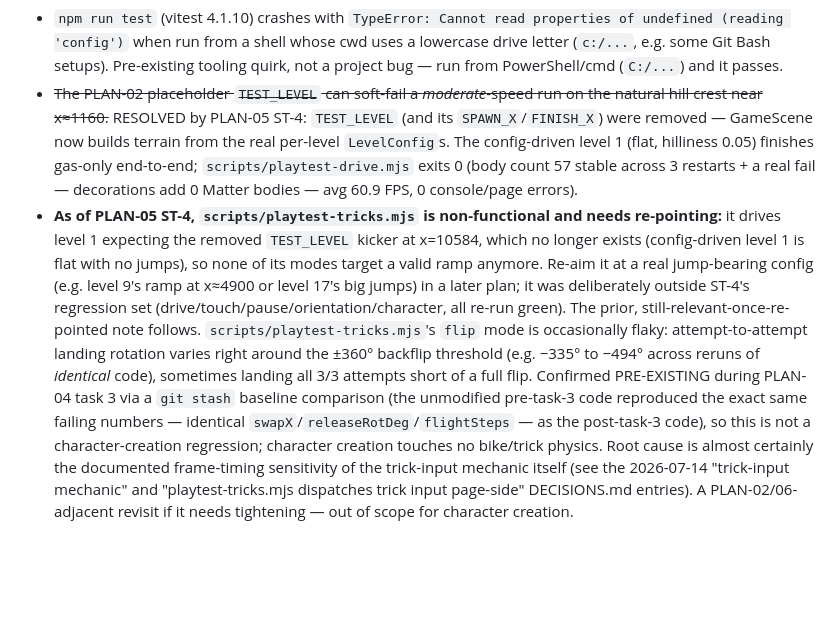
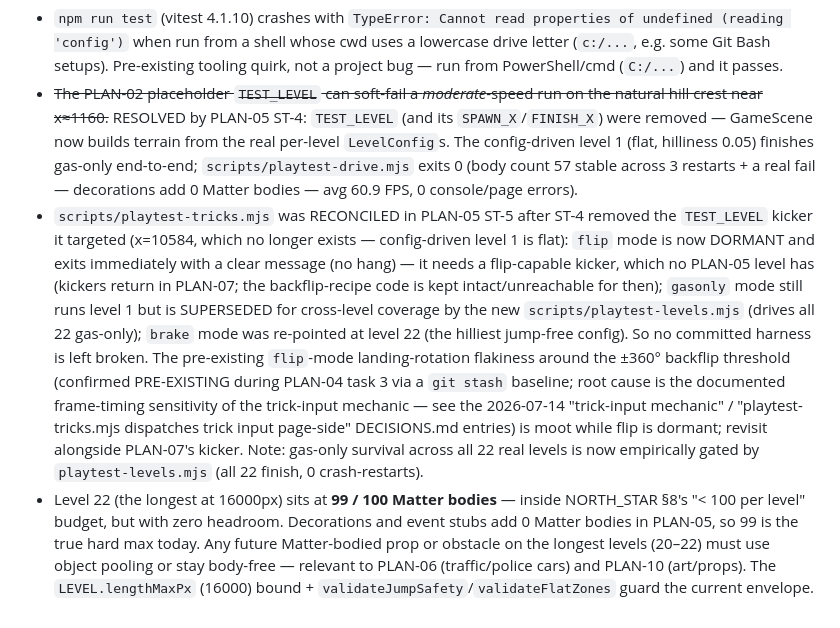
Before and after one commit to CalebMelin/ABirthdayGame, a Markdown page: PROGRESS.md, the part around one of its changes. Drawn GitHub-style; blank space fills up the shorter version.

Commit message:
docs(progress): mark PLAN-05 complete; reconcile playtest-tricks + L22 body-budget notes

```diff
--- a/PROGRESS.md
+++ b/PROGRESS.md
@@ -12,4 +14,5 @@ PLAN-04 ✅ 2026-07-15 — Character creation: a palette-swap engine + marker-co
 ## Known issues
 - `npm run test` (vitest 4.1.10) crashes with `TypeError: Cannot read properties of undefined (reading 'config')` when run from a shell whose cwd uses a lowercase drive letter (`c:/...`, e.g. some Git Bash setups). Pre-existing tooling quirk, not a project bug — run from PowerShell/cmd (`C:/...`) and it passes.
 - ~~The PLAN-02 placeholder `TEST_LEVEL` can soft-fail a *moderate*-speed run on the natural hill crest near x≈1160.~~ RESOLVED by PLAN-05 ST-4: `TEST_LEVEL` (and its `SPAWN_X`/`FINISH_X`) were removed — GameScene now builds terrain from the real per-level `LevelConfig`s. The config-driven level 1 (flat, hilliness 0.05) finishes gas-only end-to-end; `scripts/playtest-drive.mjs` exits 0 (body count 57 stable across 3 restarts + a real fail — decorations add 0 Matter bodies — avg 60.9 FPS, 0 console/page errors).
-- **As of PLAN-05 ST-4, `scripts/playtest-tricks.mjs` is non-functional and needs re-pointing:** it drives level 1 expecting the removed `TEST_LEVEL` kicker at x=10584, which no longer exists (config-driven level 1 is flat with no jumps), so none of its modes target a valid ramp anymore. Re-aim it at a real jump-bearing config (e.g. level 9's ramp at x≈4900 or level 17's big jumps) in a later plan; it was deliberately outside ST-4's regression set (drive/touch/pause/orientation/character, all re-run green). The prior, still-relevant-once-re-pointed note follows. `scripts/playtest-tricks.mjs`'s `flip` mode is occasionally flaky: attempt-to-attempt landing rotation varies right around the ±360° backflip threshold (e.g. −335° to −494° across reruns of *identical* code), sometimes landing all 3/3 attempts short of a full flip. Confirmed PRE-EXISTING during PLAN-04 task 3 via a `git stash` baseline comparison (the unmodified pre-task-3 code reproduced the exact same failing numbers — identical `swapX`/`releaseRotDeg`/`flightSteps` — as the post-task-3 code), so this is not a character-creation regression; character creation touches no bike/trick physics. Root cause is almost certainly the documented frame-timing sensitivity of the trick-input mechanic itself (see the 2026-07-14 "trick-input mechanic" and "playtest-tricks.mjs dispatches trick input page-side" DECISIONS.md entries). A PLAN-02/06-adjacent revisit if it needs tightening — out of scope for character creation.
+- `scripts/playtest-tricks.mjs` was RECONCILED in PLAN-05 ST-5 after ST-4 removed the `TEST_LEVEL` kicker it targeted (x=10584, which no longer exists — config-driven level 1 is flat): `flip` mode is now DORMANT and exits immediately with a clear message (no hang) — it needs a flip-capable kicker, which no PLAN-05 level has (kickers return in PLAN-07; the backflip-recipe code is kept intact/unreachable for then); `gasonly` mode still runs level 1 but is SUPERSEDED for cross-level coverage by the new `scripts/playtest-levels.mjs` (drives all 22 gas-only); `brake` mode was re-pointed at level 22 (the hilliest jump-free config). So no committed harness is left broken. The pre-existing `flip`-mode landing-rotation flakiness around the ±360° backflip threshold (confirmed PRE-EXISTING during PLAN-04 task 3 via a `git stash` baseline; root cause is the documented frame-timing sensitivity of the trick-input mechanic — see the 2026-07-14 "trick-input mechanic" / "playtest-tricks.mjs dispatches trick input page-side" DECISIONS.md entries) is moot while flip is dormant; revisit alongside PLAN-07's kicker. Note: gas-only survival across all 22 real levels is now empirically gated by `playtest-levels.mjs` (all 22 finish, 0 crash-restarts).
+- Level 22 (the longest at 16000px) sits at **99 / 100 Matter bodies** — inside NORTH_STAR §8's "< 100 per level" budget, but with zero headroom. Decorations and event stubs add 0 Matter bodies in PLAN-05, so 99 is the true hard max today. Any future Matter-bodied prop or obstacle on the longest levels (20–22) must use object pooling or stay body-free — relevant to PLAN-06 (traffic/police cars) and PLAN-10 (art/props). The `LEVEL.lengthMaxPx` (16000) bound + `validateJumpSafety`/`validateFlatZones` guard the current envelope.
```
Also changed, not shown: other parts of PROGRESS.md (+2 -0 lines).
